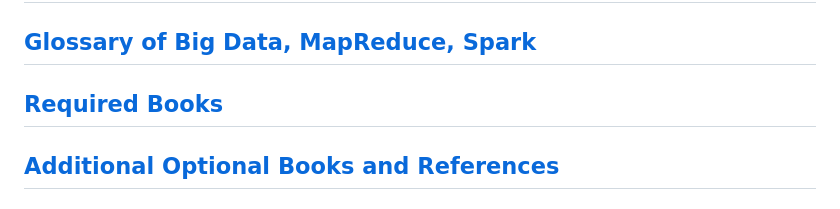
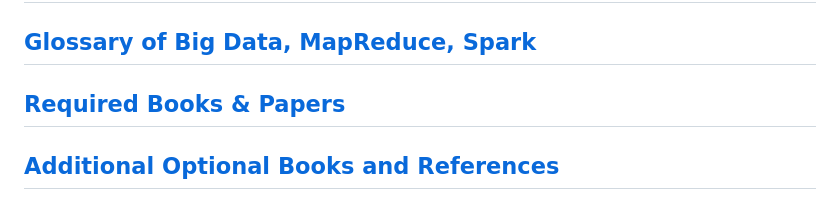
Before and after one commit to mahmoudparsian/big-data-mapreduce-course, a Markdown page: README.md, the part around the change. Rendered like a GitHub page.

Commit message:
updated web site

```diff
--- a/README.md
+++ b/README.md
@@ -33,7 +33,7 @@
 
 ## [Glossary of Big Data, MapReduce, Spark](./slides/glossary/README.md)
 
-## [Required Books](./web_docs/required_books.md)
+## [Required Books & Papers](./web_docs/required_books.md)
 
 ## [Additional Optional Books and References](./web_docs/additional_books.md.md)
 
```
